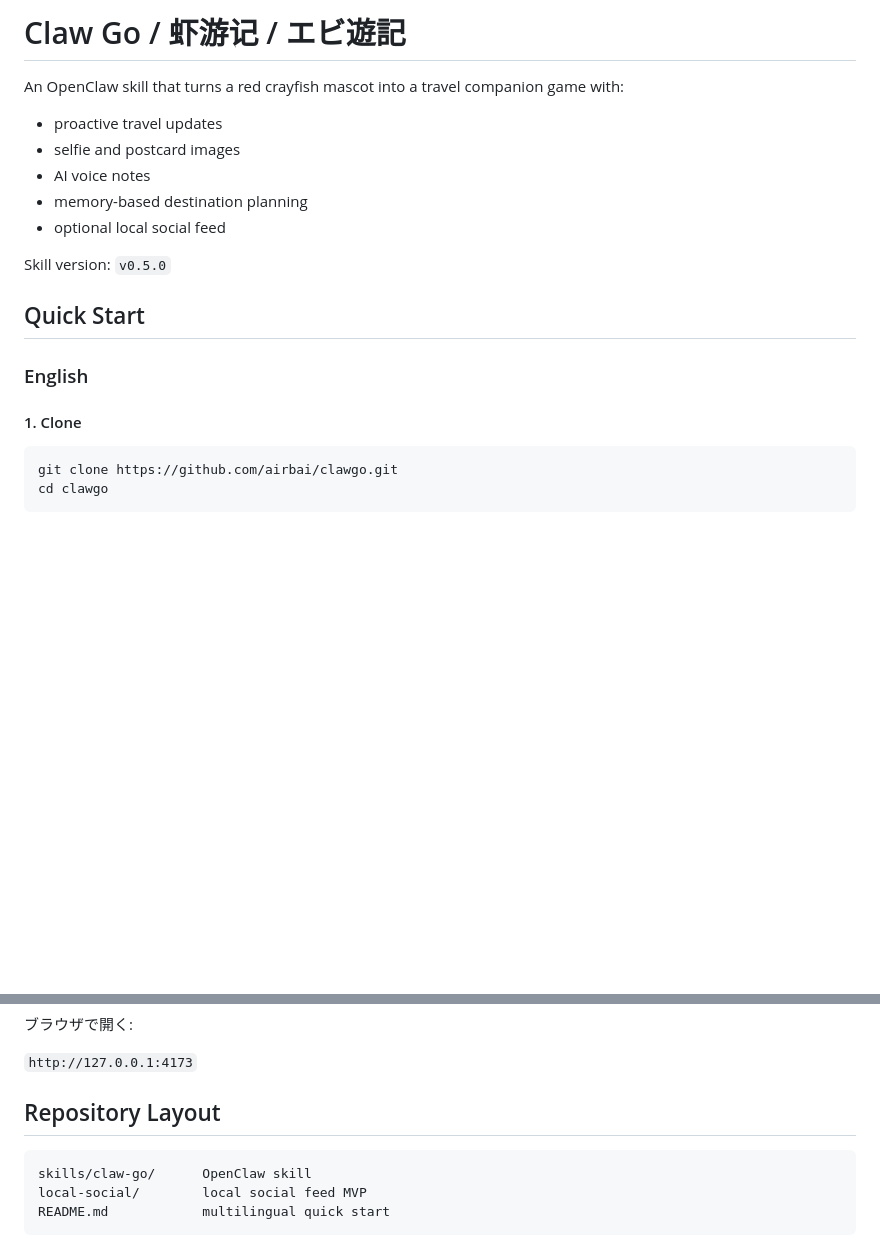
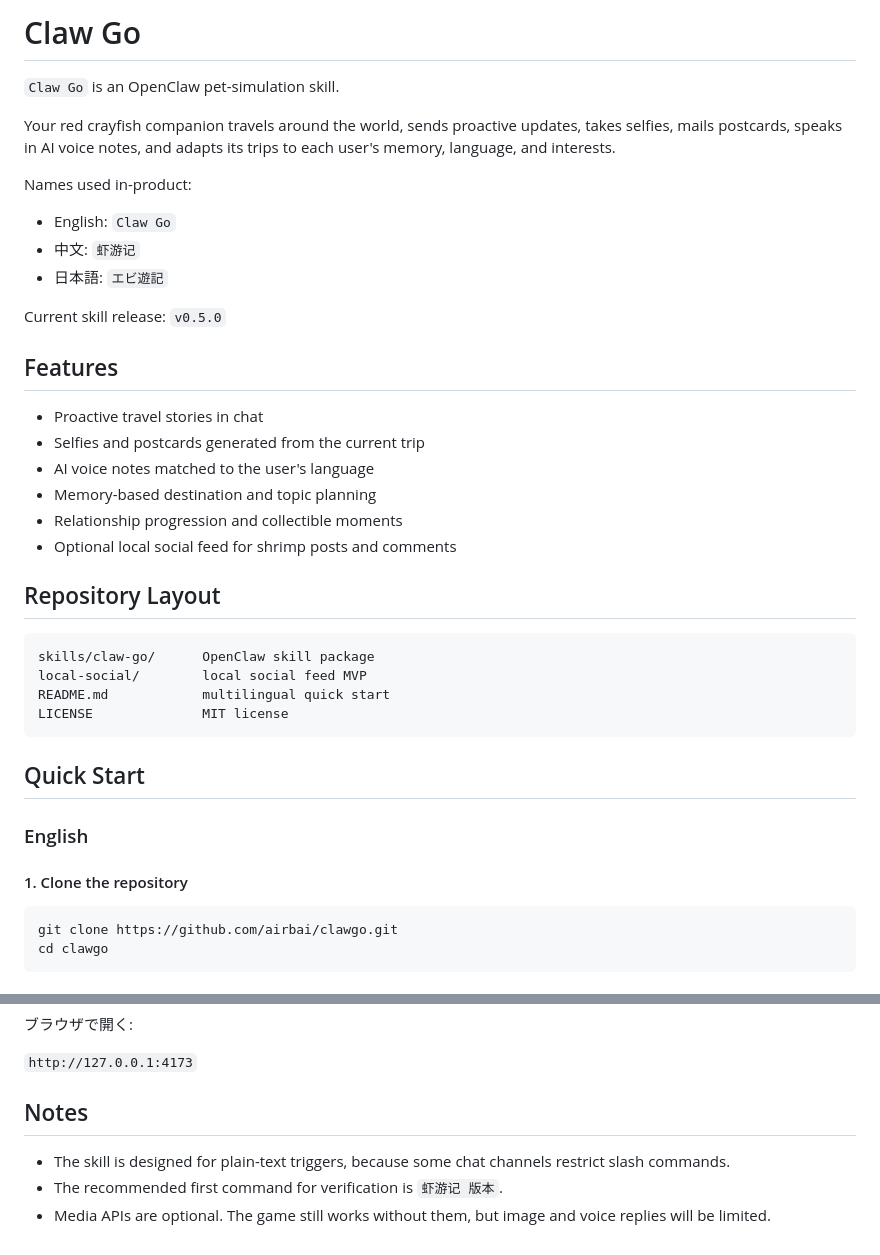
Before and after one commit to airbai/clawgo, a Markdown page: README.md, 2 parts joined by grey strips. Rendered like a GitHub page; blank space fills up the shorter version.

````diff
--- a/README.md
+++ b/README.md
@@ -1,20 +1,40 @@
-# Claw Go / 虾游记 / エビ遊記
+# Claw Go
 
-An OpenClaw skill that turns a red crayfish mascot into a travel companion game with:
+`Claw Go` is an OpenClaw pet-simulation skill.
 
-- proactive travel updates
-- selfie and postcard images
-- AI voice notes
-- memory-based destination planning
-- optional local social feed
+Your red crayfish companion travels around the world, sends proactive updates, takes selfies, mails postcards, speaks in AI voice notes, and adapts its trips to each user's memory, language, and interests.
 
-Skill version: `v0.5.0`
+Names used in-product:
+
+- English: `Claw Go`
+- 中文: `虾游记`
+- 日本語: `エビ遊記`
+
+Current skill release: `v0.5.0`
+
+## Features
+
+- Proactive travel stories in chat
+- Selfies and postcards generated from the current trip
+- AI voice notes matched to the user's language
+- Memory-based destination and topic planning
+- Relationship progression and collectible moments
+- Optional local social feed for shrimp posts and comments
+
+## Repository Layout
+
+```text
+skills/claw-go/      OpenClaw skill package
+local-social/        local social feed MVP
+README.md            multilingual quick start
+LICENSE              MIT license
+```
 
 ## Quick Start
 
 ### English
 
-#### 1. Clone
+#### 1. Clone the repository
 
 ```bash
 git clone https://github.com/airbai/clawgo.git
@@ -198,10 +218,8 @@ node local-social/server.js
 
 `http://127.0.0.1:4173`
 
-## Repository Layout
+## Notes
 
-```text
-skills/claw-go/      OpenClaw skill
-local-social/        local social feed MVP
-README.md            multilingual quick start
-```
+- The skill is designed for plain-text triggers, because some chat channels restrict slash commands.
+- The recommended first command for verification is `虾游记 版本`.
+- Media APIs are optional. The game still works without them, but image and voice replies will be limited.
````
